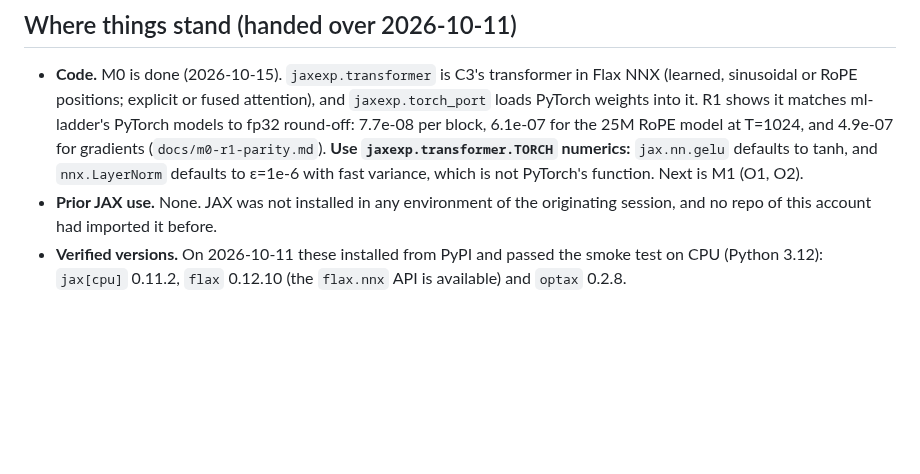
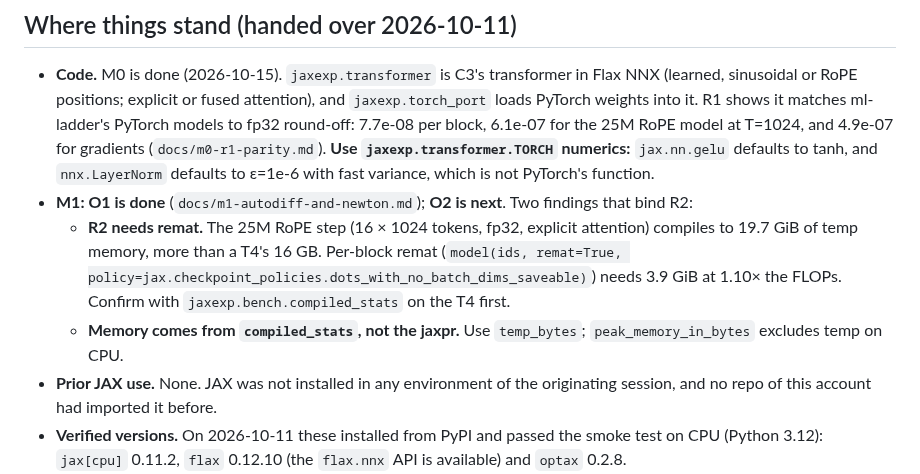
Before and after one commit to davidmiheev/jax-experiments, a Markdown page: CLAUDE.md, the part around the change. GitHub-like rendering; blank space fills up the shorter version.

```diff
--- a/CLAUDE.md
+++ b/CLAUDE.md
@@ -13,7 +13,17 @@ reproduce. This file is the practical brief for picking it up.
   the 25M RoPE model at T=1024, and 4.9e-07 for gradients
   (`docs/m0-r1-parity.md`). **Use `jaxexp.transformer.TORCH` numerics:**
   `jax.nn.gelu` defaults to tanh, and `nnx.LayerNorm` defaults to ε=1e-6 with
-  fast variance, which is not PyTorch's function. Next is M1 (O1, O2).
+  fast variance, which is not PyTorch's function.
+- **M1: O1 is done** (`docs/m1-autodiff-and-newton.md`); **O2 is next**. Two
+  findings that bind R2:
+  - **R2 needs remat.** The 25M RoPE step (16 × 1024 tokens, fp32, explicit
+    attention) compiles to 19.7 GiB of temp memory, more than a T4's 16 GB.
+    Per-block remat (`model(ids, remat=True,
+    policy=jax.checkpoint_policies.dots_with_no_batch_dims_saveable)`) needs
+    3.9 GiB at 1.10× the FLOPs. Confirm with `jaxexp.bench.compiled_stats` on
+    the T4 first.
+  - **Memory comes from `compiled_stats`, not the jaxpr.** Use `temp_bytes`;
+    `peak_memory_in_bytes` excludes temp on CPU.
 - **Prior JAX use.** None. JAX was not installed in any environment of the
   originating session, and no repo of this account had imported it before.
 - **Verified versions.** On 2026-10-11 these installed from PyPI and passed
```
Also changed, not shown: docs/m1-autodiff-and-newton.md (added, +345 -0 lines), docs/figures/o1_hvp.png (added), docs/figures/o1_jvp_vjp.png (added), docs/figures/o1_remat.png (added), 11 other files.
